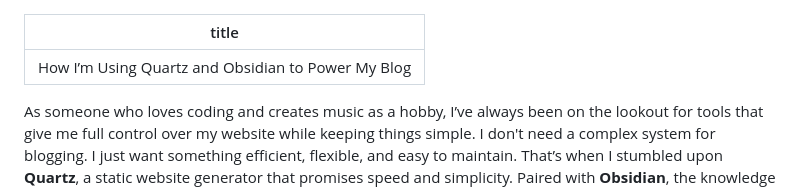
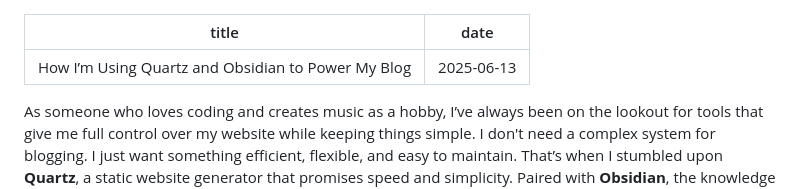
Before and after one commit to martial-plains/blog, a Markdown page: src/dev/2025-06-13-how-i-m-using-quartz-and-obsidian-to-power-my-blog.md, the part around the change. Rendered like a GitHub page.

```diff
--- a/src/dev/2025-06-13-how-i-m-using-quartz-and-obsidian-to-power-my-blog.md
+++ b/src/dev/2025-06-13-how-i-m-using-quartz-and-obsidian-to-power-my-blog.md
@@ -1,5 +1,6 @@
 ---
 title: How I’m Using Quartz and Obsidian to Power My Blog
+date: 2025-06-13
 ---
 
 As someone who loves coding and creates music as a hobby, I’ve always been on the lookout for tools that give me full control over my website while keeping things simple. I don't need a complex system for blogging. I just want something efficient, flexible, and easy to maintain. That’s when I stumbled upon **Quartz**, a static website generator that promises speed and simplicity. Paired with **Obsidian**, the knowledge management app I’ve been using for a while, I’ve found a great combination for writing, organizing, and publishing my posts. Let me take you through how I’m using both of these tools and why I’m excited about the future of my blog.
```
